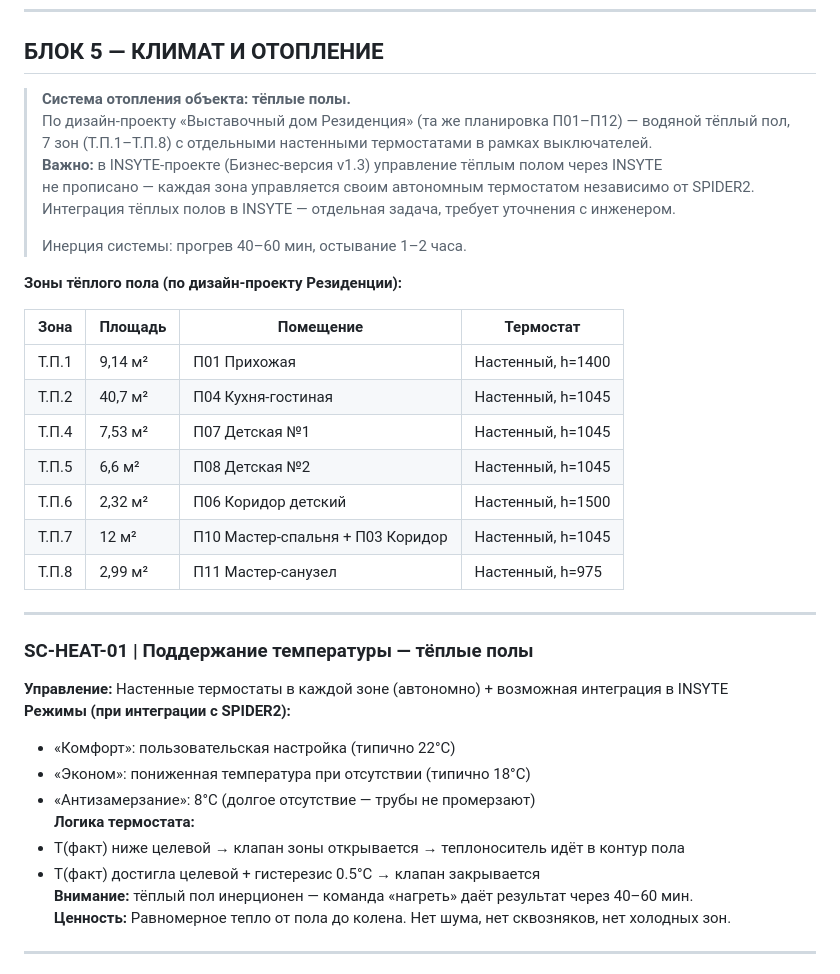
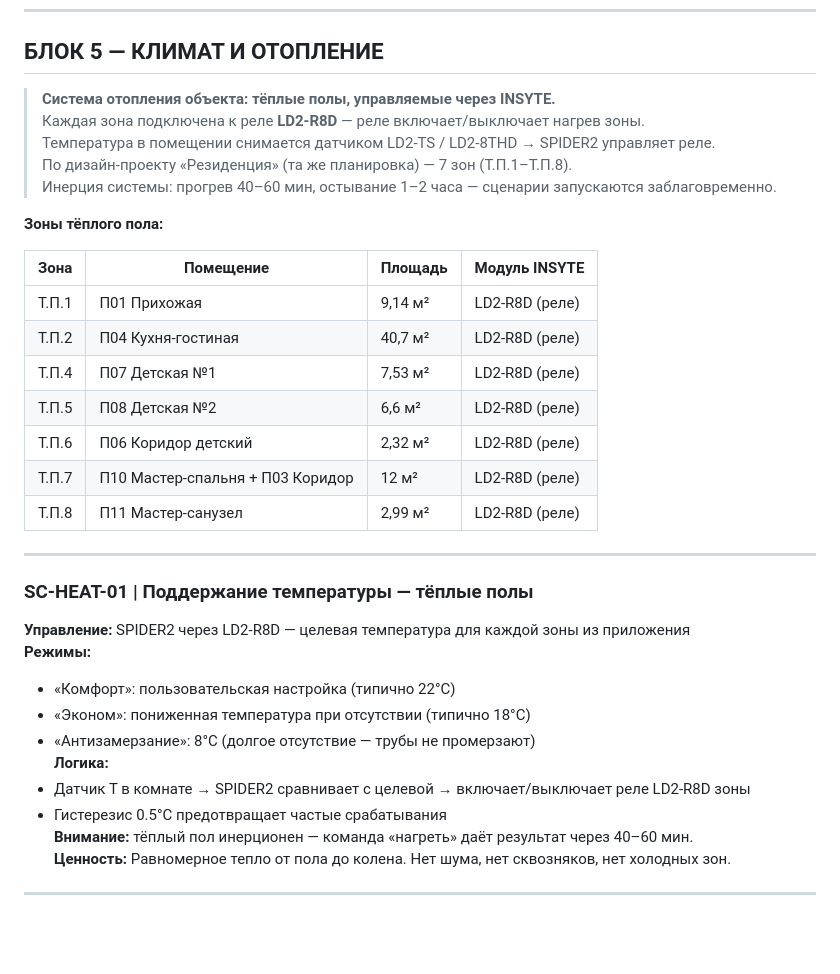
Before and after one commit to insyte77/stsenarii-insyte, a Markdown page: specs/SCENARIOS_BIZNES_v1.3.md, the part around the change. GitHub-like rendering; blank space fills up the shorter version.

Commit message:
fix: тёплые полы управляются через LD2-R8D (реле), LD2-SSD — только шторы

```diff
--- a/specs/SCENARIOS_BIZNES_v1.3.md
+++ b/specs/SCENARIOS_BIZNES_v1.3.md
@@ -292,38 +292,35 @@ T=3 мин — фильм запущен, все расселись
 
 ## БЛОК 5 — КЛИМАТ И ОТОПЛЕНИЕ
 
-> **Система отопления объекта: тёплые полы.**
-> По дизайн-проекту «Выставочный дом Резиденция» (та же планировка П01–П12) — водяной тёплый пол,
-> 7 зон (Т.П.1–Т.П.8) с отдельными настенными термостатами в рамках выключателей.
-> **Важно:** в INSYTE-проекте (Бизнес-версия v1.3) управление тёплым полом через INSYTE
-> не прописано — каждая зона управляется своим автономным термостатом независимо от SPIDER2.
-> Интеграция тёплых полов в INSYTE — отдельная задача, требует уточнения с инженером.
->
-> Инерция системы: прогрев 40–60 мин, остывание 1–2 часа.
+> **Система отопления объекта: тёплые полы, управляемые через INSYTE.**
+> Каждая зона подключена к реле **LD2-R8D** — реле включает/выключает нагрев зоны.
+> Температура в помещении снимается датчиком LD2-TS / LD2-8THD → SPIDER2 управляет реле.
+> По дизайн-проекту «Резиденция» (та же планировка) — 7 зон (Т.П.1–Т.П.8).
+> Инерция системы: прогрев 40–60 мин, остывание 1–2 часа — сценарии запускаются заблаговременно.
 
-**Зоны тёплого пола (по дизайн-проекту Резиденции):**
+**Зоны тёплого пола:**
 
-| Зона | Площадь | Помещение | Термостат |
-|------|---------|-----------|-----------|
-| Т.П.1 | 9,14 м² | П01 Прихожая | Настенный, h=1400 |
-| Т.П.2 | 40,7 м² | П04 Кухня-гостиная | Настенный, h=1045 |
-| Т.П.4 | 7,53 м² | П07 Детская №1 | Настенный, h=1045 |
-| Т.П.5 | 6,6 м² | П08 Детская №2 | Настенный, h=1045 |
-| Т.П.6 | 2,32 м² | П06 Коридор детский | Настенный, h=1500 |
-| Т.П.7 | 12 м² | П10 Мастер-спальня + П03 Коридор | Настенный, h=1045 |
-| Т.П.8 | 2,99 м² | П11 Мастер-санузел | Настенный, h=975 |
+| Зона | Помещение | Площадь | Модуль INSYTE |
+|------|-----------|---------|---------------|
+| Т.П.1 | П01 Прихожая | 9,14 м² | LD2-R8D (реле) |
+| Т.П.2 | П04 Кухня-гостиная | 40,7 м² | LD2-R8D (реле) |
+| Т.П.4 | П07 Детская №1 | 7,53 м² | LD2-R8D (реле) |
+| Т.П.5 | П08 Детская №2 | 6,6 м² | LD2-R8D (реле) |
+| Т.П.6 | П06 Коридор детский | 2,32 м² | LD2-R8D (реле) |
+| Т.П.7 | П10 Мастер-спальня + П03 Коридор | 12 м² | LD2-R8D (реле) |
+| Т.П.8 | П11 Мастер-санузел | 2,99 м² | LD2-R8D (реле) |
 
 ---
 
 ### SC-HEAT-01 | Поддержание температуры — тёплые полы
-**Управление:** Настенные термостаты в каждой зоне (автономно) + возможная интеграция в INSYTE
-**Режимы (при интеграции с SPIDER2):**
+**Управление:** SPIDER2 через LD2-R8D — целевая температура для каждой зоны из приложения
+**Режимы:**
 - «Комфорт»: пользовательская настройка (типично 22°C)
 - «Эконом»: пониженная температура при отсутствии (типично 18°C)
 - «Антизамерзание»: 8°C (долгое отсутствие — трубы не промерзают)
-**Логика термостата:**
-- Т(факт) ниже целевой → клапан зоны открывается → теплоноситель идёт в контур пола
-- Т(факт) достигла целевой + гистерезис 0.5°C → клапан закрывается
+**Логика:**
+- Датчик Т в комнате → SPIDER2 сравнивает с целевой → включает/выключает реле LD2-R8D зоны
+- Гистерезис 0.5°C предотвращает частые срабатывания
 **Внимание:** тёплый пол инерционен — команда «нагреть» даёт результат через 40–60 мин.
 **Ценность:** Равномерное тепло от пола до колена. Нет шума, нет сквозняков, нет холодных зон.
 
```
Also changed, not shown: specs/CURTAIN_CLIMATE_LOGIC_BIZNES_v1.3.md (+14 -13 lines).
